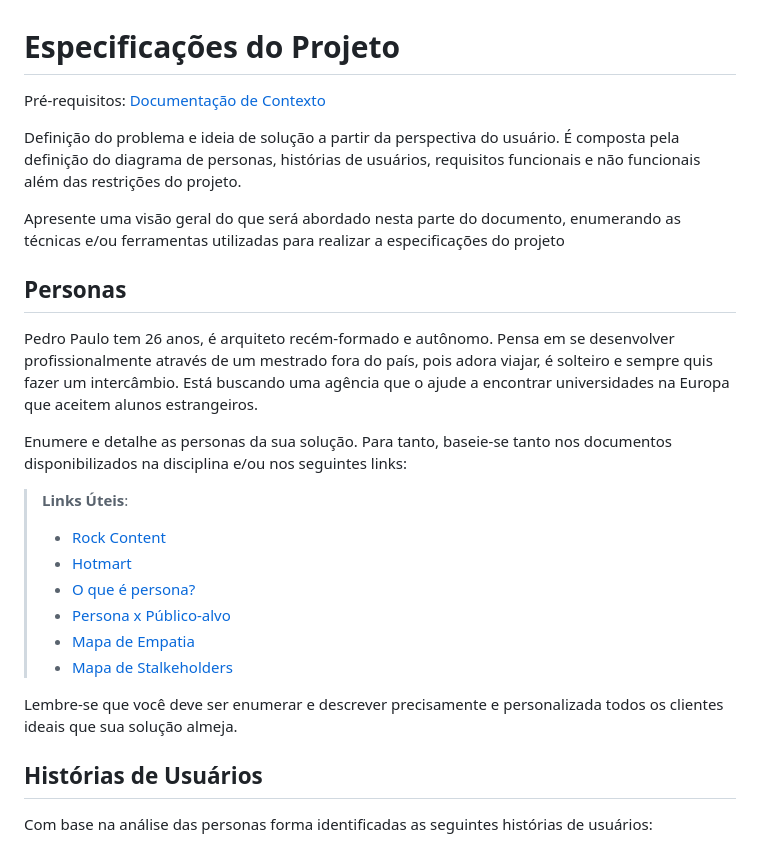
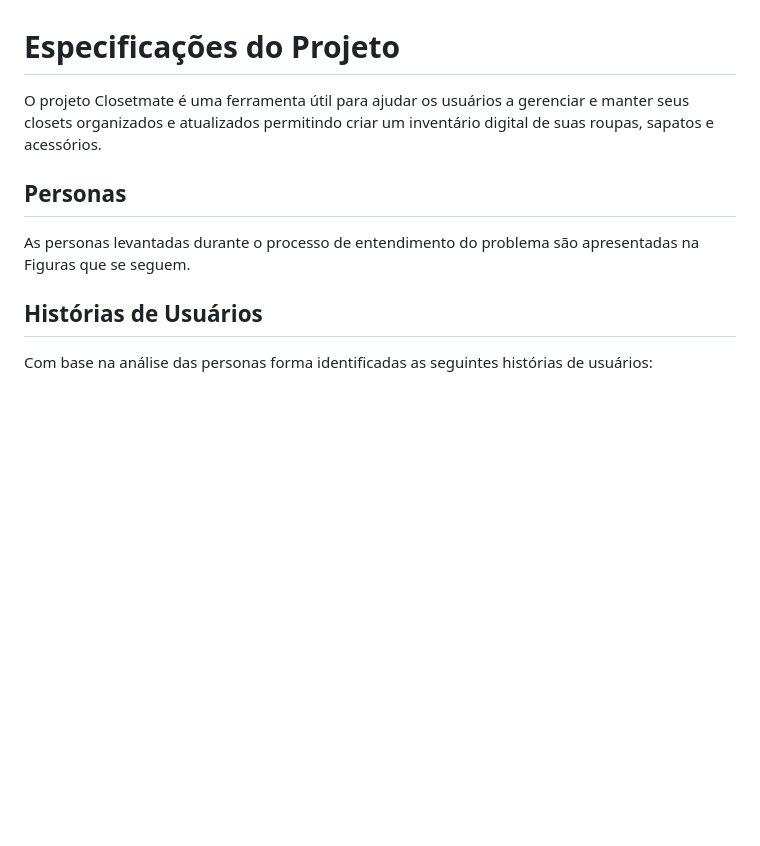
Before and after one commit to ICEI-PUC-Minas-PMV-ADS/pmv-ads-2023-1-e1-proj-web-t11-pmv-ads-2023-1-e1-proj-web-t11-05, a Markdown page: docs/02-Especificação do Projeto.md, the part around the change. GitHub-like rendering; blank space fills up the shorter version.

```diff
--- a/docs/02-Especificação do Projeto.md
+++ b/docs/02-Especificação do Projeto.md
@@ -1,26 +1,12 @@
 # Especificações do Projeto
 
-<span style="color:red">Pré-requisitos: <a href="1-Documentação de Contexto.md"> Documentação de Contexto</a></span>
-
-Definição do problema e ideia de solução a partir da perspectiva do usuário. É composta pela definição do  diagrama de personas, histórias de usuários, requisitos funcionais e não funcionais além das restrições do projeto.
-
-Apresente uma visão geral do que será abordado nesta parte do documento, enumerando as técnicas e/ou ferramentas utilizadas para realizar a especificações do projeto
+O projeto Closetmate é uma ferramenta útil para ajudar os usuários a gerenciar e manter seus closets organizados e atualizados permitindo criar um inventário digital de suas roupas, sapatos e acessórios.
 
 ## Personas
 
-Pedro Paulo tem 26 anos, é arquiteto recém-formado e autônomo. Pensa em se desenvolver profissionalmente através de um mestrado fora do país, pois adora viajar, é solteiro e sempre quis fazer um intercâmbio. Está buscando uma agência que o ajude a encontrar universidades na Europa que aceitem alunos estrangeiros.
+As personas levantadas durante o processo de entendimento do problema são apresentadas na Figuras que se seguem.
 
-Enumere e detalhe as personas da sua solução. Para tanto, baseie-se tanto nos documentos disponibilizados na disciplina e/ou nos seguintes links:
 
-> **Links Úteis**:
-> - [Rock Content](https://rockcontent.com/blog/personas/)
-> - [Hotmart](https://blog.hotmart.com/pt-br/como-criar-persona-negocio/)
-> - [O que é persona?](https://resultadosdigitais.com.br/blog/persona-o-que-e/)
-> - [Persona x Público-alvo](https://flammo.com.br/blog/persona-e-publico-alvo-qual-a-diferenca/)
-> - [Mapa de Empatia](https://resultadosdigitais.com.br/blog/mapa-da-empatia/)
-> - [Mapa de Stalkeholders](https://www.racecomunicacao.com.br/blog/como-fazer-o-mapeamento-de-stakeholders/)
->
-Lembre-se que você deve ser enumerar e descrever precisamente e personalizada todos os clientes ideais que sua solução almeja.
 
 ## Histórias de Usuários
 
```
